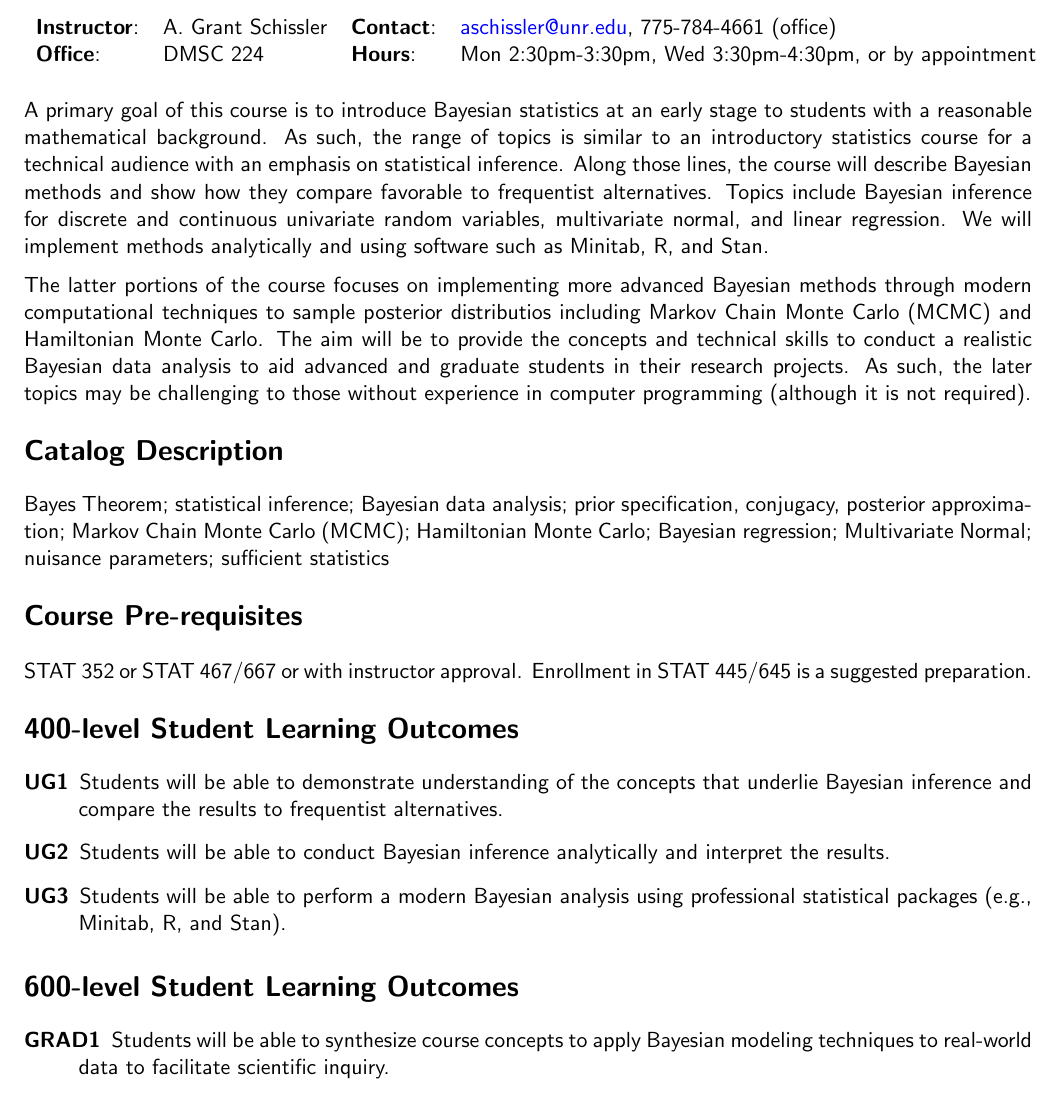
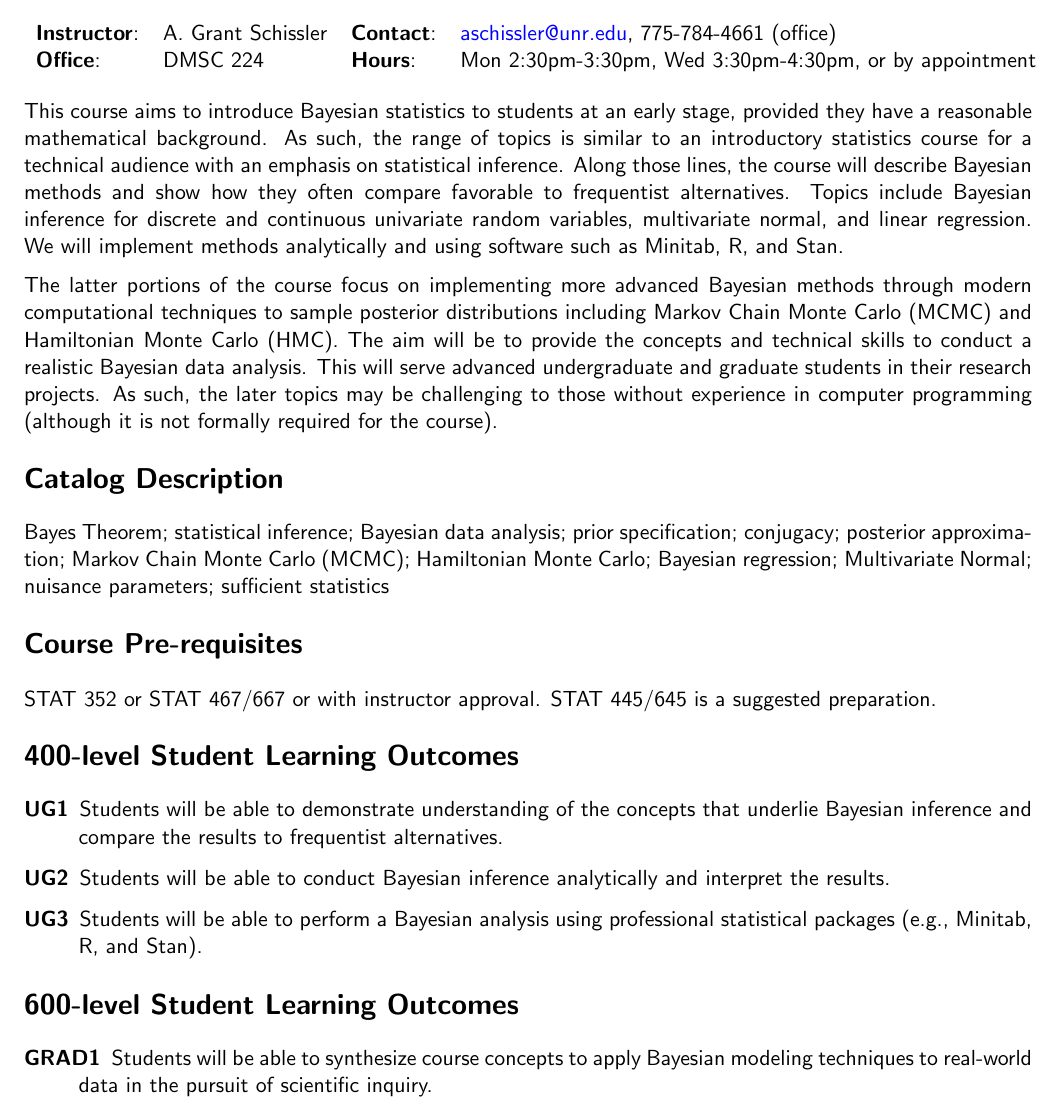
Before and after one commit to grizant/Intro_Bayes_Course, a LaTeX document (syllabus/STAT446-646-Intro-to-Bayesian-Statistics-syllabus.tex): part of page 1 of 4, cut so that both start at the same text. Compiled offline with pdfLaTeX.

Commit message:
minor draft revisions 26 Jul 2018

```diff
--- a/syllabus/STAT446-646-Intro-to-Bayesian-Statistics-syllabus.tex
+++ b/syllabus/STAT446-646-Intro-to-Bayesian-Statistics-syllabus.tex
@@ -60,26 +60,26 @@
 \end{tabular}
 \end{center}
 
-A primary goal of this course is to introduce Bayesian statistics at an early stage to students with a reasonable mathematical background. As such, the range of topics is similar to an introductory statistics course for a technical audience with an emphasis on statistical inference. Along those lines, the course will describe Bayesian methods and show how they compare favorable to frequentist alternatives. Topics include Bayesian inference for discrete and continuous univariate random variables, multivariate normal, and linear regression. We will implement methods analytically and using software such as Minitab, R, and Stan.
+This course aims to introduce Bayesian statistics to students at an early stage, provided they have a reasonable mathematical background. As such, the range of topics is similar to an introductory statistics course for a technical audience with an emphasis on statistical inference. Along those lines, the course will describe Bayesian methods and show how they often compare favorable to frequentist alternatives. Topics include Bayesian inference for discrete and continuous univariate random variables, multivariate normal, and linear regression. We will implement methods analytically and using software such as Minitab, R, and Stan.
 
-The latter portions of the course focuses on implementing more advanced Bayesian methods through modern computational techniques to sample posterior distributios including Markov Chain Monte Carlo (MCMC) and Hamiltonian Monte Carlo. The aim will be to provide the concepts and technical skills to conduct a realistic Bayesian data analysis to aid advanced and graduate students in their research projects. As such, the later topics may be challenging to those without experience in computer programming (although it is not required).
+The latter portions of the course focus on implementing more advanced Bayesian methods through modern computational techniques to sample posterior distributions including Markov Chain Monte Carlo (MCMC) and Hamiltonian Monte Carlo (HMC). The aim will be to provide the concepts and technical skills to conduct a realistic Bayesian data analysis. This will serve advanced undergraduate and graduate students in their research projects. As such, the later topics may be challenging to those without experience in computer programming (although it is not formally required for the course).
 
 \section*{Catalog Description}
-Bayes Theorem; statistical inference; Bayesian data analysis; prior specification, conjugacy, posterior approximation; Markov Chain Monte Carlo (MCMC); Hamiltonian Monte Carlo; Bayesian regression; Multivariate Normal; nuisance parameters; sufficient statistics
+Bayes Theorem; statistical inference; Bayesian data analysis; prior specification; conjugacy; posterior approximation; Markov Chain Monte Carlo (MCMC); Hamiltonian Monte Carlo; Bayesian regression; Multivariate Normal; nuisance parameters; sufficient statistics
 
 \section*{Course Pre-requisites}
-STAT 352 or STAT 467/667 or with instructor approval. Enrollment in STAT 445/645 is a suggested preparation.
+STAT 352 or STAT 467/667 or with instructor approval. STAT 445/645 is a suggested preparation.
 
 \section*{400-level Student Learning Outcomes}
 \begin{description}
 \item[UG1] Students will be able to demonstrate understanding of the concepts that underlie Bayesian inference and compare the results to frequentist alternatives.
 \item[UG2] Students will be able to conduct Bayesian inference analytically and interpret the results.
-\item[UG3] Students will be able to perform a modern Bayesian analysis using professional statistical packages (e.g., \textsf{Minitab}, \textsf{R}, and \textsf{Stan}).
+\item[UG3] Students will be able to perform a Bayesian analysis using professional statistical packages (e.g., \textsf{Minitab}, \textsf{R}, and \textsf{Stan}).
 \end{description}
 
 \section*{600-level Student Learning Outcomes}
 \begin{description}
-\item[GRAD1] Students will be able to synthesize course concepts to apply Bayesian modeling techniques to real-world data to facilitate scientific inquiry.
+\item[GRAD1] Students will be able to synthesize course concepts to apply Bayesian modeling techniques to real-world data in the pursuit of scientific inquiry.
 \end{description}
 
 \section*{Required text}
```
Also changed, not shown: syllabus/STAT446-646-Intro-to-Bayesian-Statistics-syllabus.tex (6 more changed lines).
